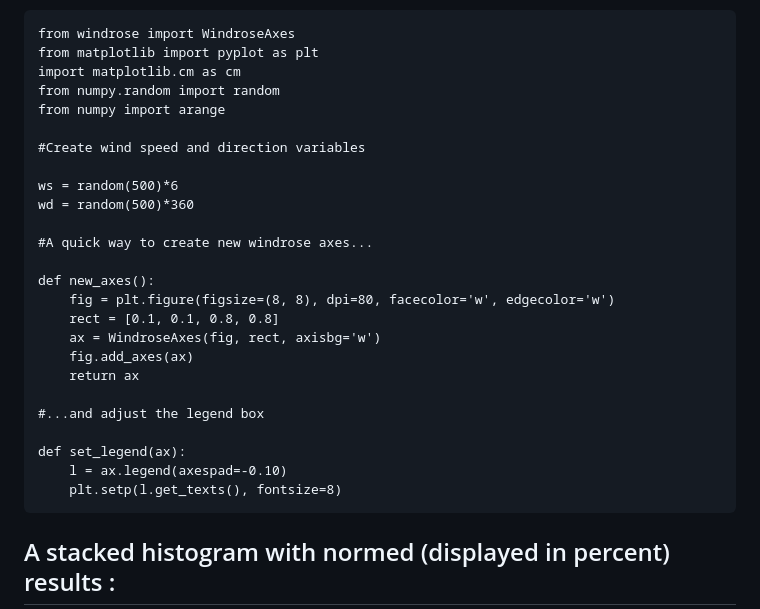
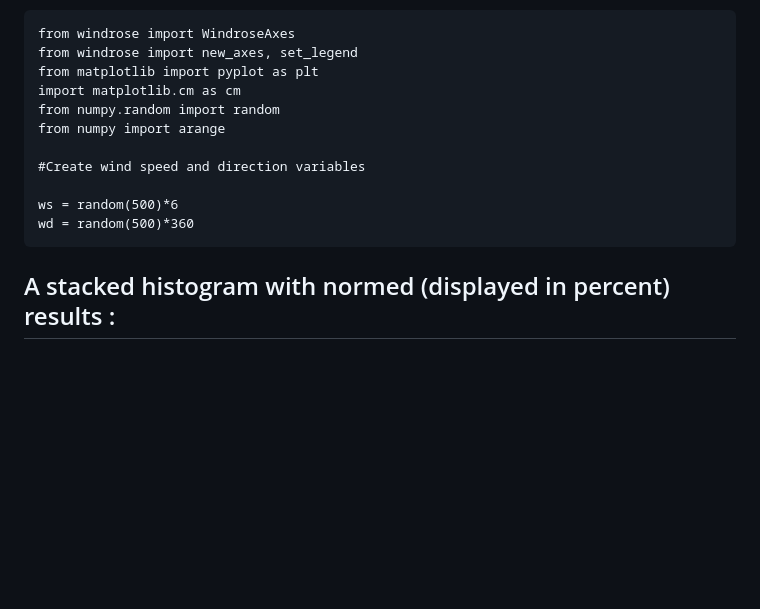
Before and after one commit to python-windrose/windrose, a Markdown page: README.md, the part around one of its changes. Drawn GitHub-style; blank space fills up the shorter version.

```diff
--- a/README.md
+++ b/README.md
@@ -37,6 +37,7 @@ Script example :
 Expecting the `windrose.py` file and all the necessary modules are in the `PYTHONPATH`, this example use randoms values for wind speed and direction(ws and wd variables). In situation, these variables are loaded with reals values (1-D array), from a database or directly from a text file (see the "load" facility from the matplotlib.pylab interface for that).
 
     from windrose import WindroseAxes
+    from windrose import new_axes, set_legend
     from matplotlib import pyplot as plt
     import matplotlib.cm as cm
     from numpy.random import random
@@ -46,21 +47,6 @@ Expecting the `windrose.py` file and all the necessary modules are in the `PYTHO
 
     ws = random(500)*6
     wd = random(500)*360
-
-    #A quick way to create new windrose axes...
-
-    def new_axes():
-        fig = plt.figure(figsize=(8, 8), dpi=80, facecolor='w', edgecolor='w')
-        rect = [0.1, 0.1, 0.8, 0.8]
-        ax = WindroseAxes(fig, rect, axisbg='w')
-        fig.add_axes(ax)
-        return ax
-
-    #...and adjust the legend box
-
-    def set_legend(ax):
-        l = ax.legend(axespad=-0.10)
-        plt.setp(l.get_texts(), fontsize=8)
 
 A stacked histogram with normed (displayed in percent) results :
 ----------------------------------------------------------------
```
Also changed, not shown: other parts of README.md (+18 -0 lines), screenshots/pdf.png (added), 3 other files.
